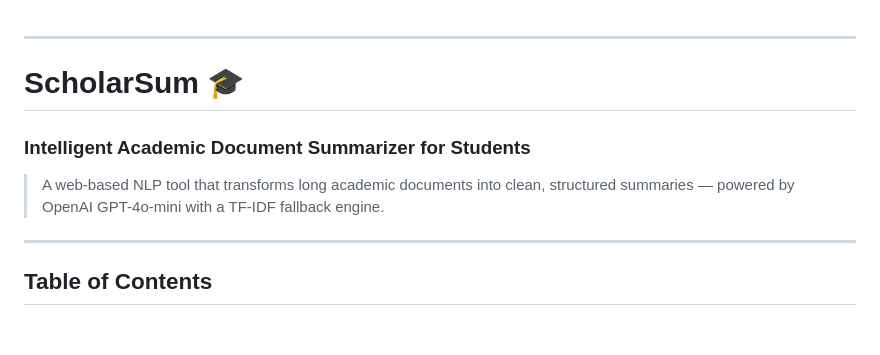
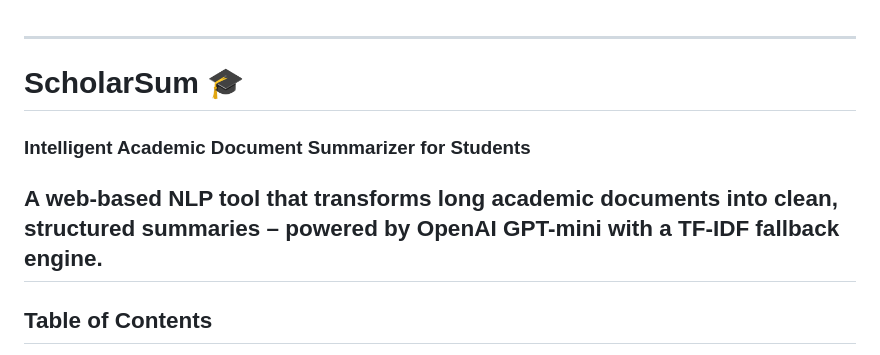
Before and after one commit to IMMZY/ScholarSum, a Markdown page: README.md, the part around the change. GitHub-like rendering; blank space fills up the shorter version.

Commit message:
Revise README description and formatting
Updated project description and fixed formatting.

```diff
--- a/README.md
+++ b/README.md
@@ -1,10 +1,8 @@
 ---
-
 # ScholarSum 🎓
 ### Intelligent Academic Document Summarizer for Students
 
-> A web-based NLP tool that transforms long academic documents into clean, structured summaries — powered by OpenAI GPT-4o-mini with a TF-IDF fallback engine.
-
+A web-based NLP tool that transforms long academic documents into clean, structured summaries – powered by OpenAI GPT-mini with a TF-IDF fallback engine.
 ---
 
 ## Table of Contents
```
